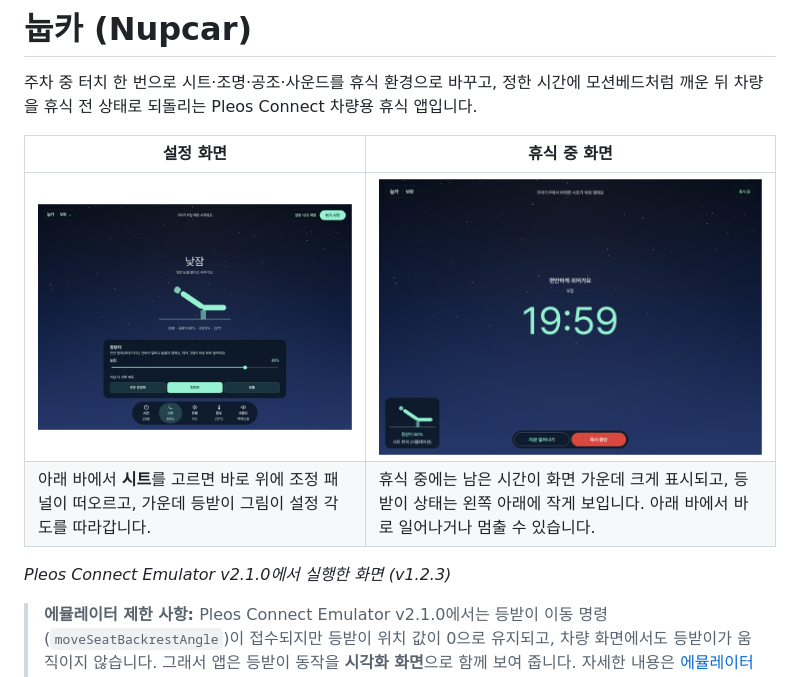
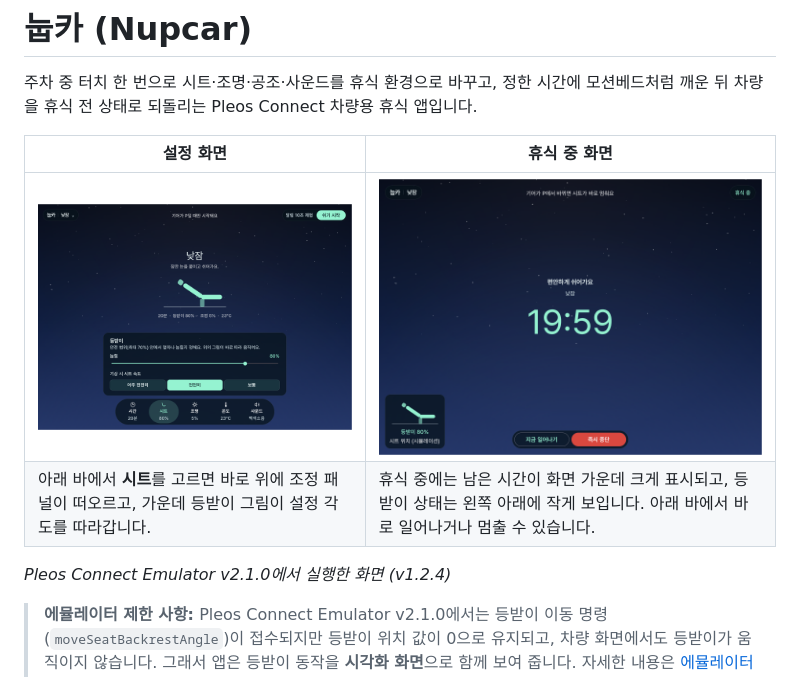
Before and after one commit to hszm1/nupcar, a Markdown page: README.md, the part around the change. GitHub-like rendering; pictures changed too: docs/images/nupcar_scene_resting.png, docs/images/nupcar_scene_setting.png.

Commit message:
docs: retake README screenshots with the larger cabin text (1.2.4)
Co-Authored-By: Claude Sonnet 5.5 <noreply@anthropic.com>

```diff
--- a/README.md
+++ b/README.md
@@ -7,7 +7,7 @@
 | ![아래 바에서 시트를 고른 눕카 설정 화면](docs/images/nupcar_scene_setting.png) | ![남은 시간이 가운데 크게 보이는 눕카 휴식 중 화면](docs/images/nupcar_scene_resting.png) |
 | 아래 바에서 **시트**를 고르면 바로 위에 조정 패널이 떠오르고, 가운데 등받이 그림이 설정 각도를 따라갑니다. | 휴식 중에는 남은 시간이 화면 가운데 크게 표시되고, 등받이 상태는 왼쪽 아래에 작게 보입니다. 아래 바에서 바로 일어나거나 멈출 수 있습니다. |
 
-*Pleos Connect Emulator v2.1.0에서 실행한 화면 (v1.2.3)*
+*Pleos Connect Emulator v2.1.0에서 실행한 화면 (v1.2.4)*
 
 > **에뮬레이터 제한 사항:** Pleos Connect Emulator v2.1.0에서는 등받이 이동 명령(`moveSeatBackrestAngle`)이 접수되지만 등받이 위치 값이 0으로 유지되고, 차량 화면에서도 등받이가 움직이지 않습니다. 그래서 앱은 등받이 동작을 **시각화 화면**으로 함께 보여 줍니다. 자세한 내용은 [에뮬레이터 제한 사항](#에뮬레이터-제한-사항)을 참고하세요.
 
```
